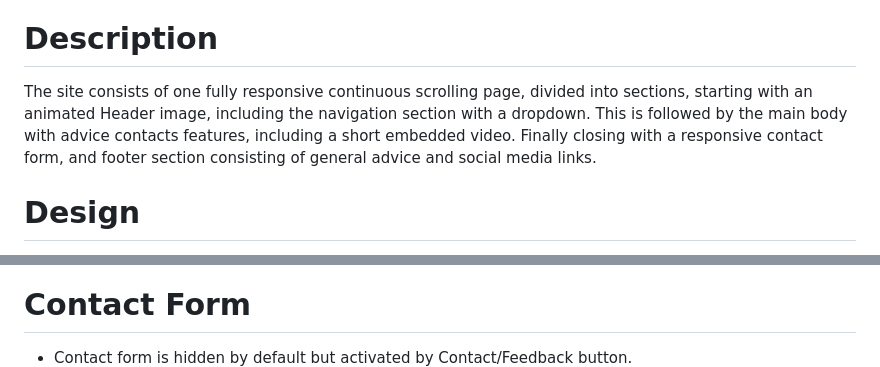
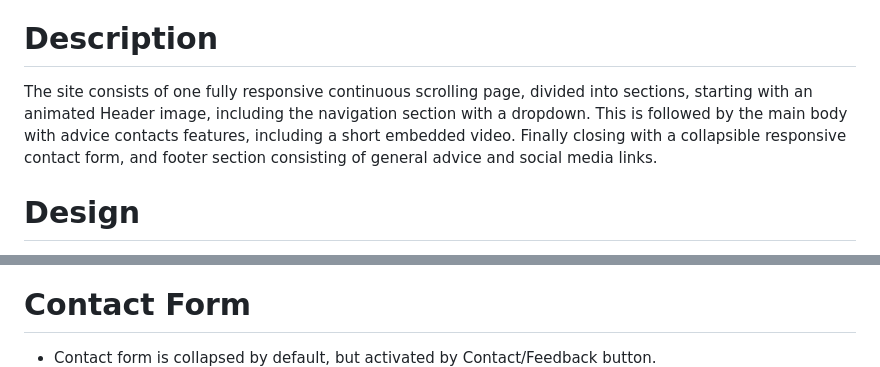
Before and after one commit to Roly5573/Advice-Project, a Markdown page: README.md, 2 parts joined by grey strips. GitHub-like rendering.

```diff
--- a/README.md
+++ b/README.md
@@ -51,7 +51,7 @@ You may view my Advice in Havering website
 - Take feedback and suggestions into consideration when expanding features.
 
 # Description
-The site consists of one fully responsive continuous scrolling page, divided into sections, starting with an animated Header image, including the navigation section with a dropdown. This is followed by the main body with advice contacts features, including a short embedded video. Finally closing with a responsive contact form, and footer section consisting of general advice and social media links.
+The site consists of one fully responsive continuous scrolling page, divided into sections, starting with an animated Header image, including the navigation section with a dropdown. This is followed by the main body with advice contacts features, including a short embedded video. Finally closing with a collapsible responsive contact form, and footer section consisting of general advice and social media links.
 
 # Design
 - Initially I used a rough sketch to see what I wanted to achieve.
@@ -126,7 +126,7 @@ The site consists of one fully responsive continuous scrolling page, divided int
 - Local services with links and Active Telephone numbers for mobile devices.
 ![local_services](assets/rmedia/readme_havering_services.png)
 # Contact Form
-- Contact form is hidden by default but activated by Contact/Feedback button.
+- Contact form is collapsed by default, but activated by Contact/Feedback button.
 ![contact form](assets/rmedia/readme_contact_form.png)
 - Contact form freely available and adapted for use from [formsubmit.co](https://formsubmit.co/)
 - Name, Email Address, and Message inputs are all required for successful form submit.
```
